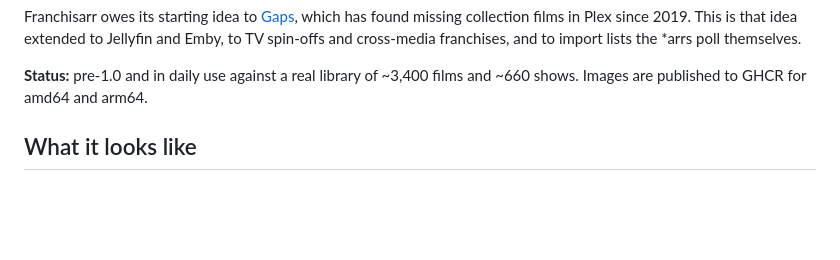
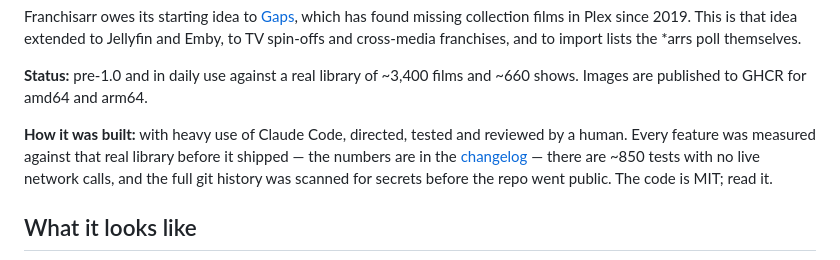
Before and after one commit to prophetizer/franchisarr, a Markdown page: README.md, the part around the change. Drawn GitHub-style; blank space fills up the shorter version.

Commit message:
README: how it was built

```diff
--- a/README.md
+++ b/README.md
@@ -30,6 +30,11 @@ Emby, to TV spin-offs and cross-media franchises, and to import lists the *arrs
 
 **Status:** pre-1.0 and in daily use against a real library of ~3,400 films and ~660 shows.
 Images are published to GHCR for amd64 and arm64.
+
+**How it was built:** with heavy use of Claude Code, directed, tested and reviewed by a human.
+Every feature was measured against that real library before it shipped — the numbers are in the
+[changelog](CHANGELOG.md) — there are ~850 tests with no live network calls, and the full git
+history was scanned for secrets before the repo went public. The code is MIT; read it.
 
 ## What it looks like
 
```
